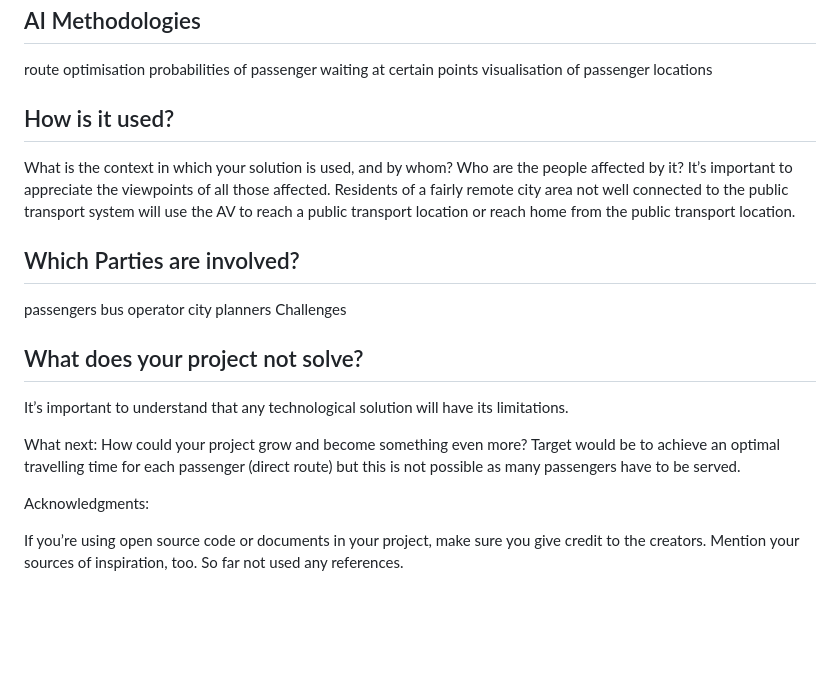
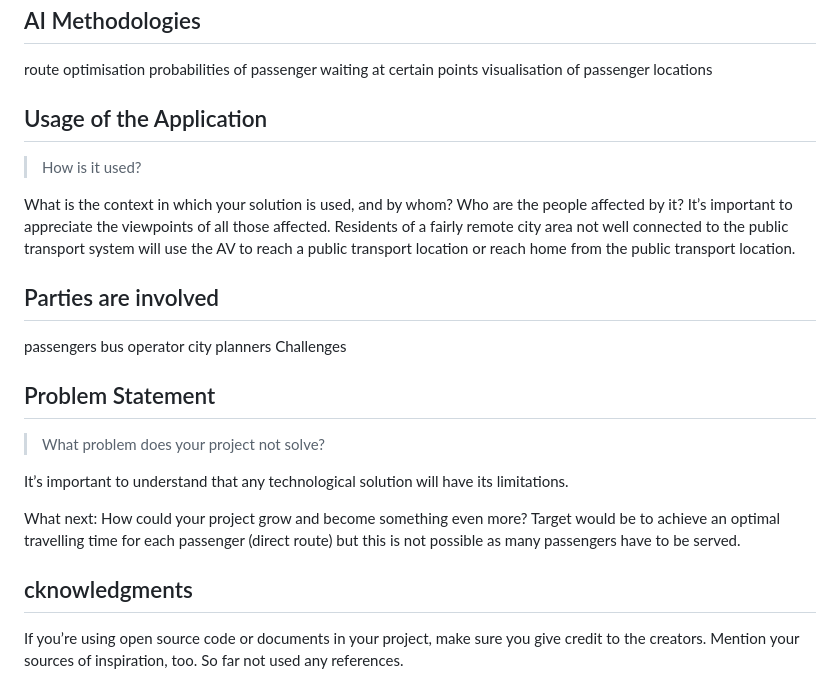
Before and after one commit to JoachimGuth/ShiftPlanning, a Markdown page: README.md, the part around the change. GitHub-like rendering; blank space fills up the shorter version.

```diff
--- a/README.md
+++ b/README.md
@@ -66,26 +66,28 @@ route optimisation
 probabilities of passenger waiting at certain points
 visualisation of passenger locations
 
-## How is it used?
+## Usage of the Application
+> How is it used?
 
 What is the context in which your solution is used, and by whom? Who are the people affected by it? It’s important to appreciate the viewpoints of all those affected.
 Residents of a fairly remote city area not well connected to the public transport system will use the AV to reach a public transport location or reach home from the public transport location.
 
-## Which Parties are involved?
+## Parties are involved
 
 passengers
 bus operator
 city planners
 Challenges
 
-## What does your project not solve?
+## Problem Statement
+> What problem does your project not solve?
 
 It’s important to understand that any technological solution will have its limitations.
 
 What next: How could your project grow and become something even more?
 Target would be to achieve an optimal travelling time for each passenger (direct route) but this is not possible as many passengers have to be served.
 
-Acknowledgments:
+## cknowledgments
 
 If you’re using open source code or documents in your project, make sure you give credit to the creators. Mention your sources of inspiration, too.
 So far not used any references.
```
